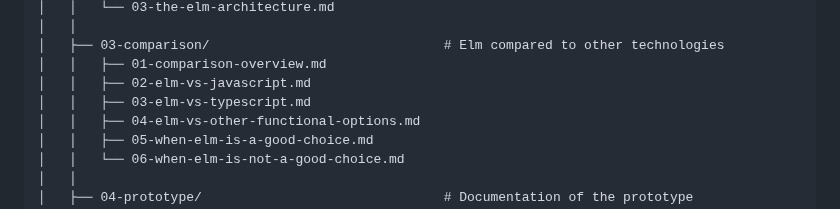
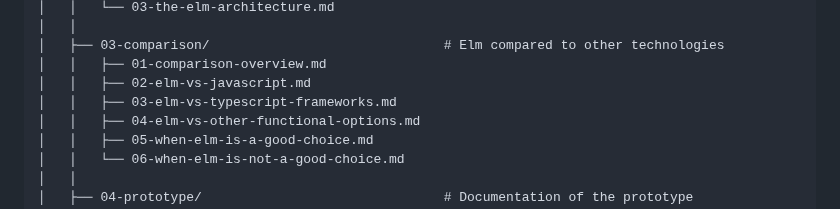
Before and after one commit to MichaMeichtry/emerging-technologies-elm, a Markdown page: README.md, the part around one of its changes. Rendered like a GitHub page.

Commit message:
fix: modify links to typescript frameworks

```diff
--- a/README.md
+++ b/README.md
@@ -45,7 +45,7 @@ emerging-technologies-elm/
 │   ├── 03-comparison/                              # Elm compared to other technologies
 │   │   ├── 01-comparison-overview.md
 │   │   ├── 02-elm-vs-javascript.md
-│   │   ├── 03-elm-vs-typescript.md
+│   │   ├── 03-elm-vs-typescript-frameworks.md
 │   │   ├── 04-elm-vs-other-functional-options.md
 │   │   ├── 05-when-elm-is-a-good-choice.md
 │   │   └── 06-when-elm-is-not-a-good-choice.md
```
Also changed, not shown: other parts of README.md (+1 -1 lines).
